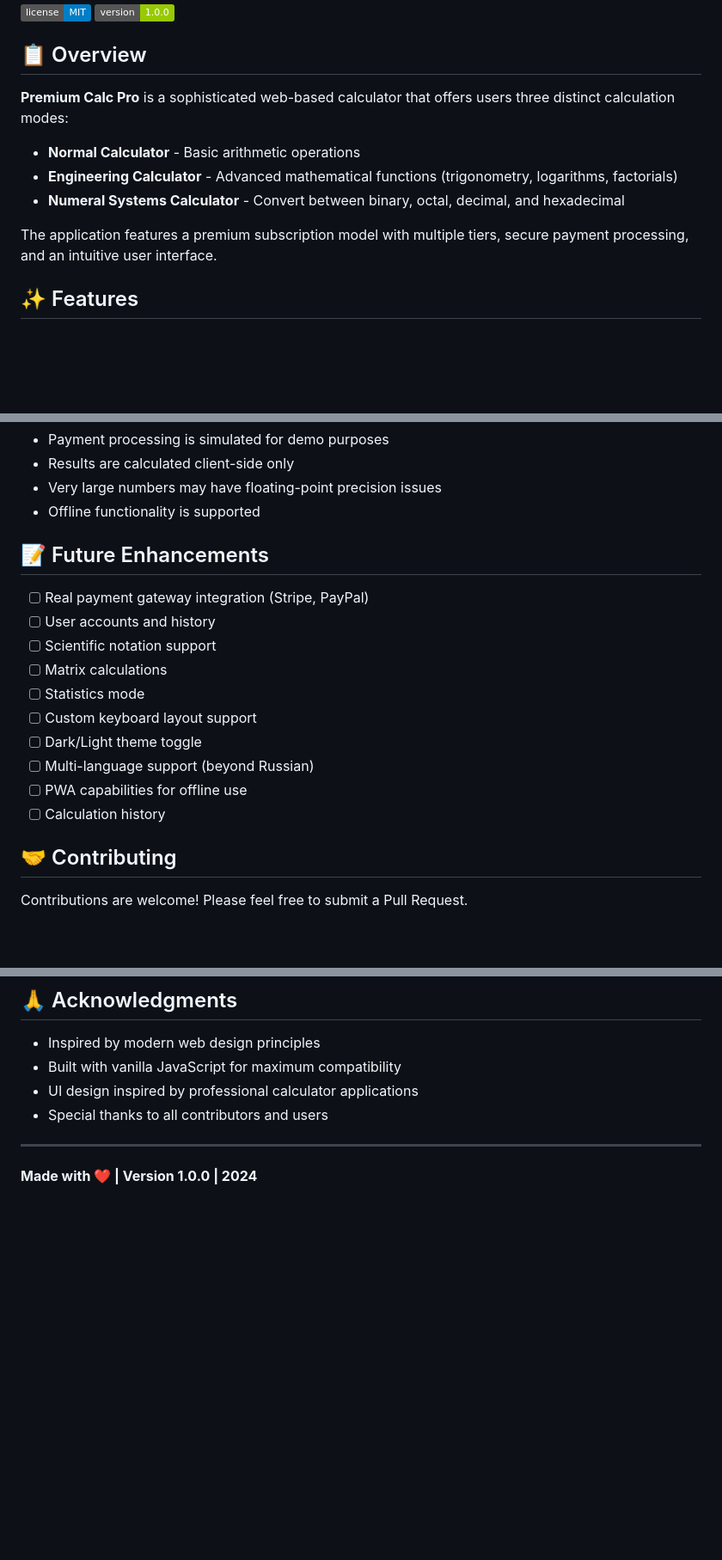
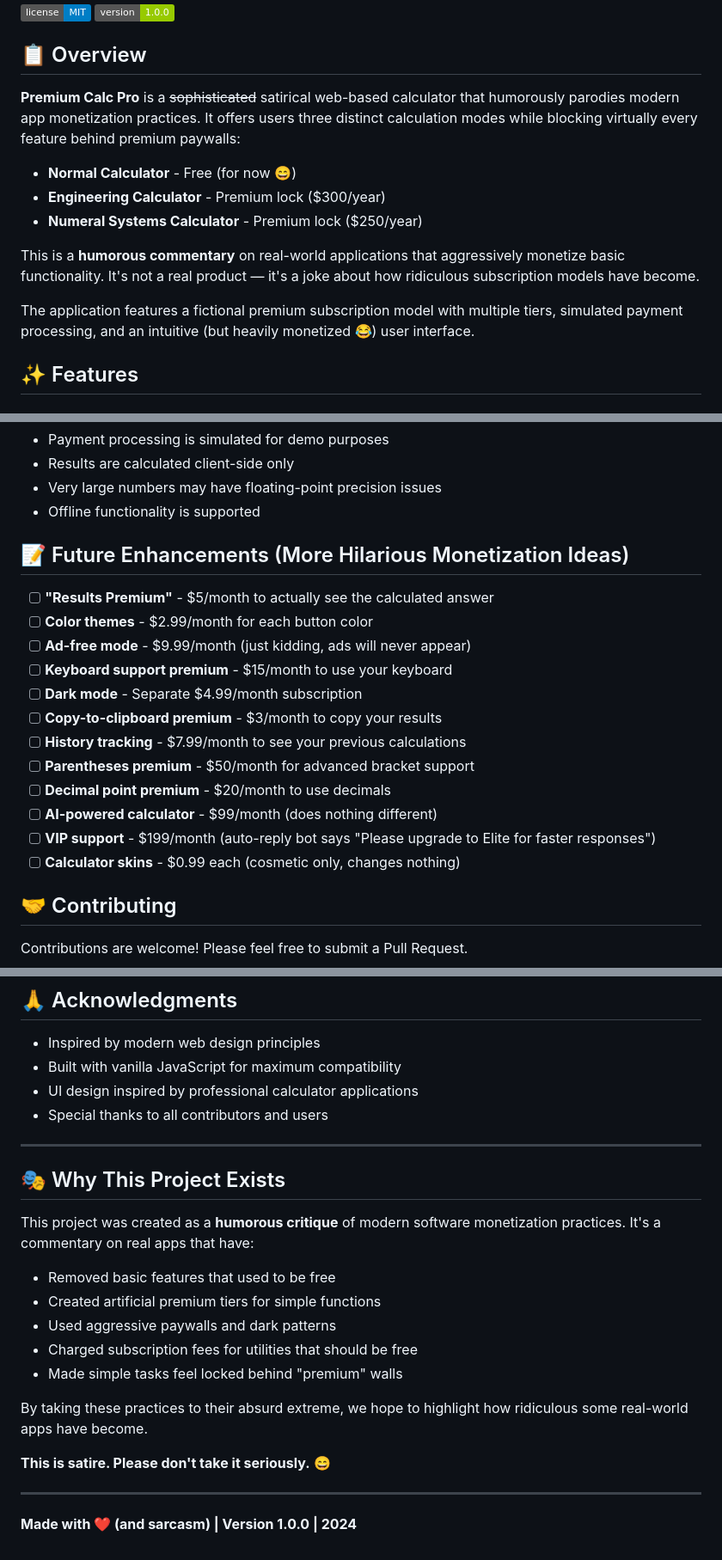
Before and after one commit to incomprehensiblewonders/calc, a Markdown page: README.md, 3 parts joined by grey strips. Shown at 86% size. GitHub-like rendering; badges without logos; blank space fills up the shorter version.

```diff
--- a/README.md
+++ b/README.md
@@ -7,13 +7,15 @@ A feature-rich, premium calculator web application with multiple calculation mod
 
 ## 📋 Overview
 
-**Premium Calc Pro** is a sophisticated web-based calculator that offers users three distinct calculation modes:
+**Premium Calc Pro** is a ~~sophisticated~~ satirical web-based calculator that humorously parodies modern app monetization practices. It offers users three distinct calculation modes while blocking virtually every feature behind premium paywalls:
 
-- **Normal Calculator** - Basic arithmetic operations
-- **Engineering Calculator** - Advanced mathematical functions (trigonometry, logarithms, factorials)
-- **Numeral Systems Calculator** - Convert between binary, octal, decimal, and hexadecimal
+- **Normal Calculator** - Free (for now 😄)
+- **Engineering Calculator** - Premium lock ($300/year)
+- **Numeral Systems Calculator** - Premium lock ($250/year)
 
-The application features a premium subscription model with multiple tiers, secure payment processing, and an intuitive user interface.
+This is a **humorous commentary** on real-world applications that aggressively monetize basic functionality. It's not a real product — it's a joke about how ridiculous subscription models have become.
+
+The application features a fictional premium subscription model with multiple tiers, simulated payment processing, and an intuitive (but heavily monetized 😂) user interface.
 
 ## ✨ Features
 
@@ -211,18 +230,20 @@ Edit CSS variables in `assets/css/variables.css`:
 - Very large numbers may have floating-point precision issues
 - Offline functionality is supported
 
-## 📝 Future Enhancements
+## 📝 Future Enhancements (More Hilarious Monetization Ideas)
 
-- [ ] Real payment gateway integration (Stripe, PayPal)
-- [ ] User accounts and history
-- [ ] Scientific notation support
-- [ ] Matrix calculations
-- [ ] Statistics mode
-- [ ] Custom keyboard layout support
-- [ ] Dark/Light theme toggle
-- [ ] Multi-language support (beyond Russian)
-- [ ] PWA capabilities for offline use
-- [ ] Calculation history
+- [ ] **"Results Premium"** - $5/month to actually see the calculated answer
+- [ ] **Color themes** - $2.99/month for each button color
+- [ ] **Ad-free mode** - $9.99/month (just kidding, ads will never appear)
+- [ ] **Keyboard support premium** - $15/month to use your keyboard
+- [ ] **Dark mode** - Separate $4.99/month subscription
+- [ ] **Copy-to-clipboard premium** - $3/month to copy your results
+- [ ] **History tracking** - $7.99/month to see your previous calculations
+- [ ] **Parentheses premium** - $50/month for advanced bracket support
+- [ ] **Decimal point premium** - $20/month to use decimals
+- [ ] **AI-powered calculator** - $99/month (does nothing different)
+- [ ] **VIP support** - $199/month (auto-reply bot says "Please upgrade to Elite for faster responses")
+- [ ] **Calculator skins** - $0.99 each (cosmetic only, changes nothing)
 
 ## 🤝 Contributing
 
@@ -258,4 +279,20 @@ For issues, questions, or suggestions:
 
 ---
 
-**Made with ❤️ | Version 1.0.0 | 2024**
+## 🎭 Why This Project Exists
+
+This project was created as a **humorous critique** of modern software monetization practices. It's a commentary on real apps that have:
+
+- Removed basic features that used to be free
+- Created artificial premium tiers for simple functions
+- Used aggressive paywalls and dark patterns
+- Charged subscription fees for utilities that should be free
+- Made simple tasks feel locked behind "premium" walls
+
+By taking these practices to their absurd extreme, we hope to highlight how ridiculous some real-world apps have become.
+
+**This is satire. Please don't take it seriously.** 😄
+
+---
+
+**Made with ❤️ (and sarcasm) | Version 1.0.0 | 2024**
```
Also changed, not shown: other parts of README.md (+22 -5 lines).
